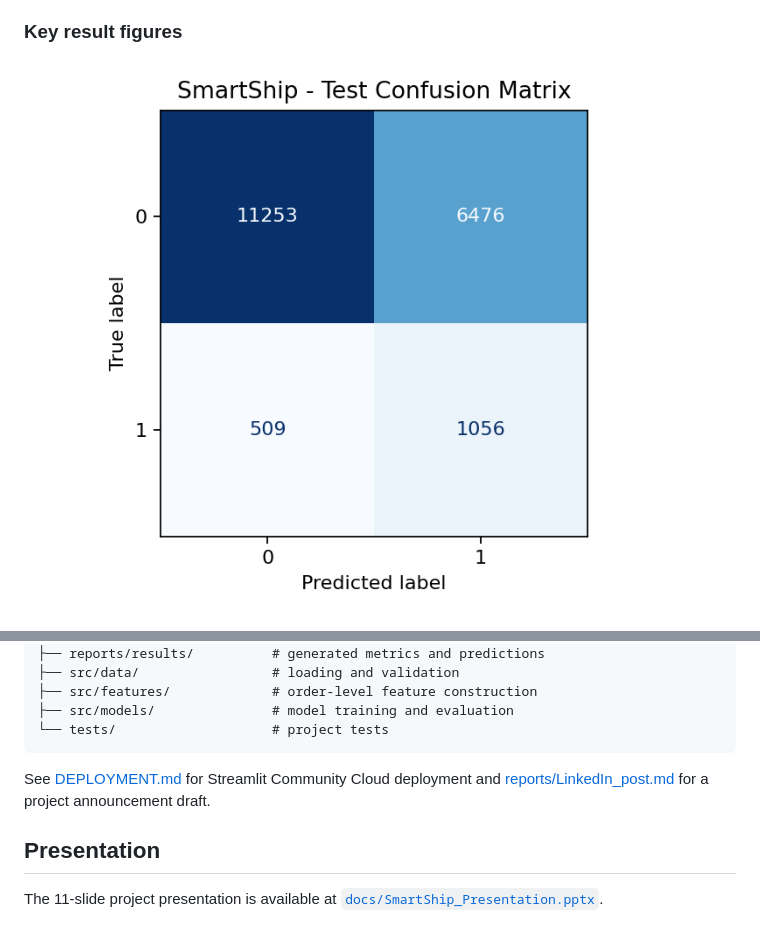
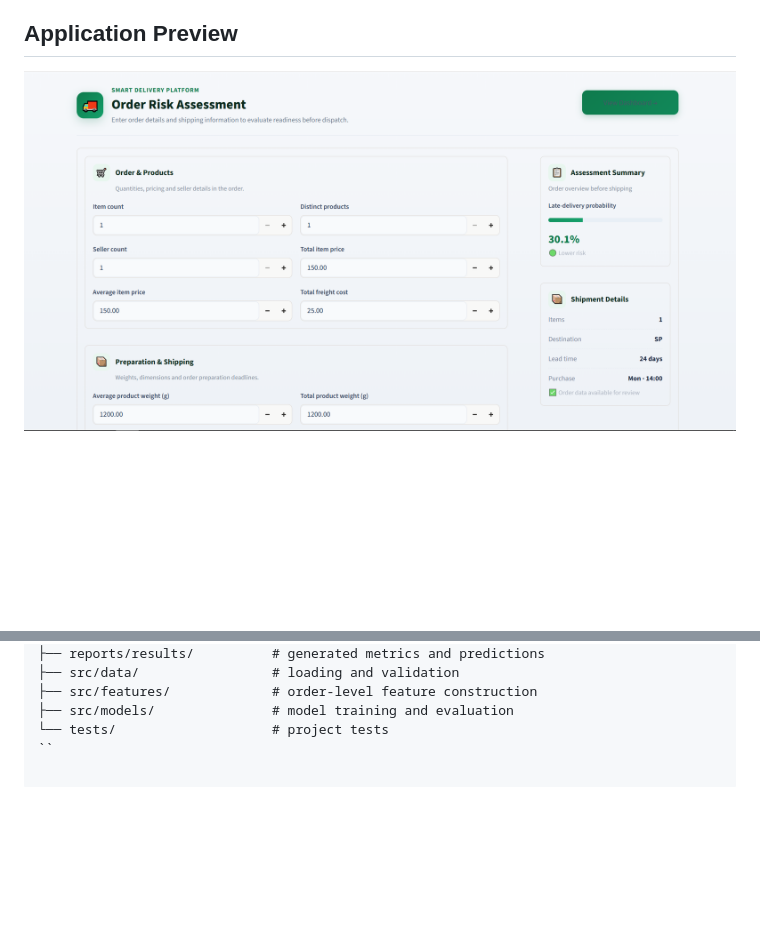
Before and after one commit to ahmed-morad15/smartship-delivery-risk, a Markdown page: README.md, 2 parts joined by grey strips. GitHub-like rendering; pictures changed too: docs/images/smartship_gui.png (added); blank space fills up the shorter version.

````diff
--- a/README.md
+++ b/README.md
@@ -56,7 +56,7 @@ Artifacts:
 - `reports/results/feature_importance.csv` – tree-model feature importance (associational, not causal).
 - `reports/figures/` – confusion matrix, ROC, precision-recall, and feature-importance plots.
 
-### Key result figures
+## Application Preview
 
-![Confusion matrix](reports/figures/confusion_matrix.png)
+![SmartShip GUI](docs/images/smartship_gui.png)
 
@@ -115,10 +111,4 @@ SmartShip/
 ├── src/features/             # order-level feature construction
 ├── src/models/               # model training and evaluation
 └── tests/                    # project tests
-```
-
-See [DEPLOYMENT.md](DEPLOYMENT.md) for Streamlit Community Cloud deployment and [reports/LinkedIn_post.md](reports/LinkedIn_post.md) for a project announcement draft.
-
-## Presentation
-
-The 11-slide project presentation is available at [`docs/SmartShip_Presentation.pptx`](docs/SmartShip_Presentation.pptx).
+``
````
Also changed, not shown: other parts of README.md (+1 -5 lines).
